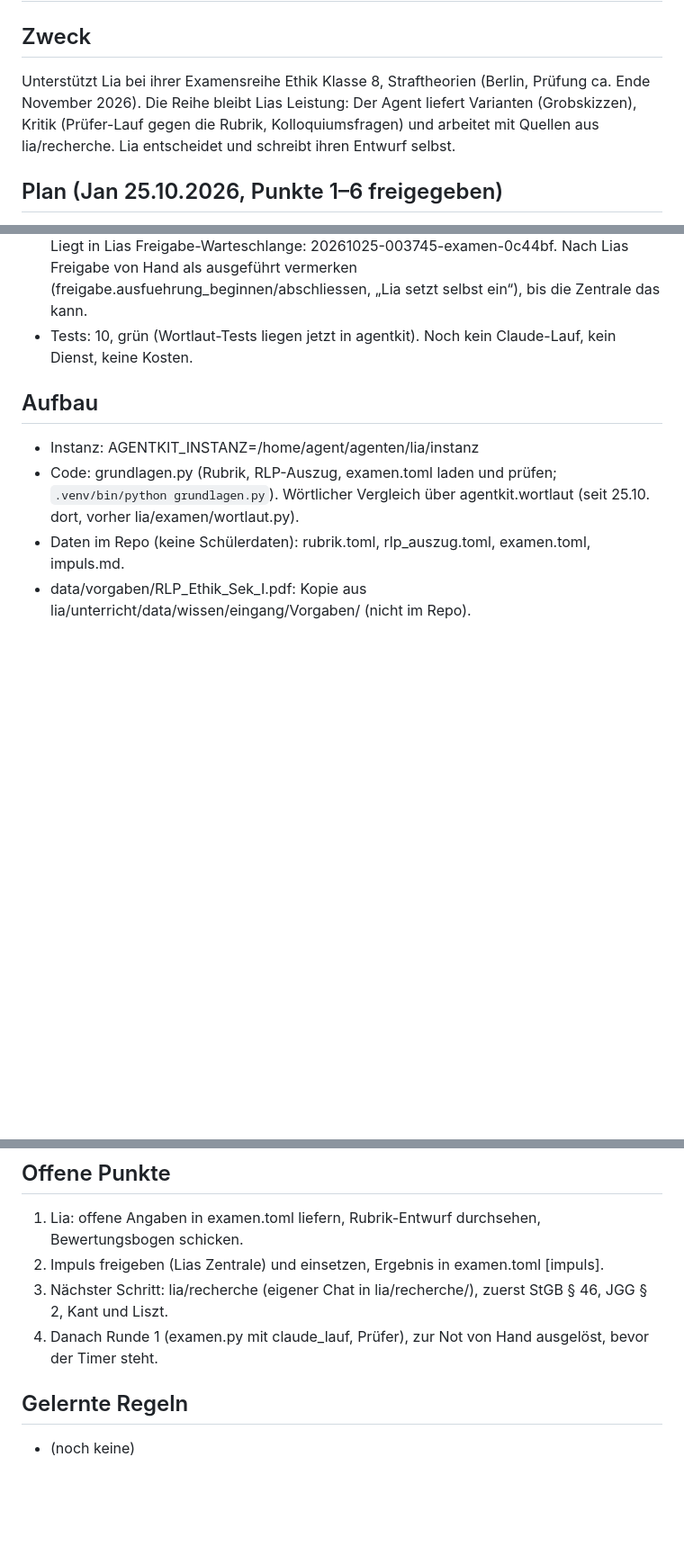
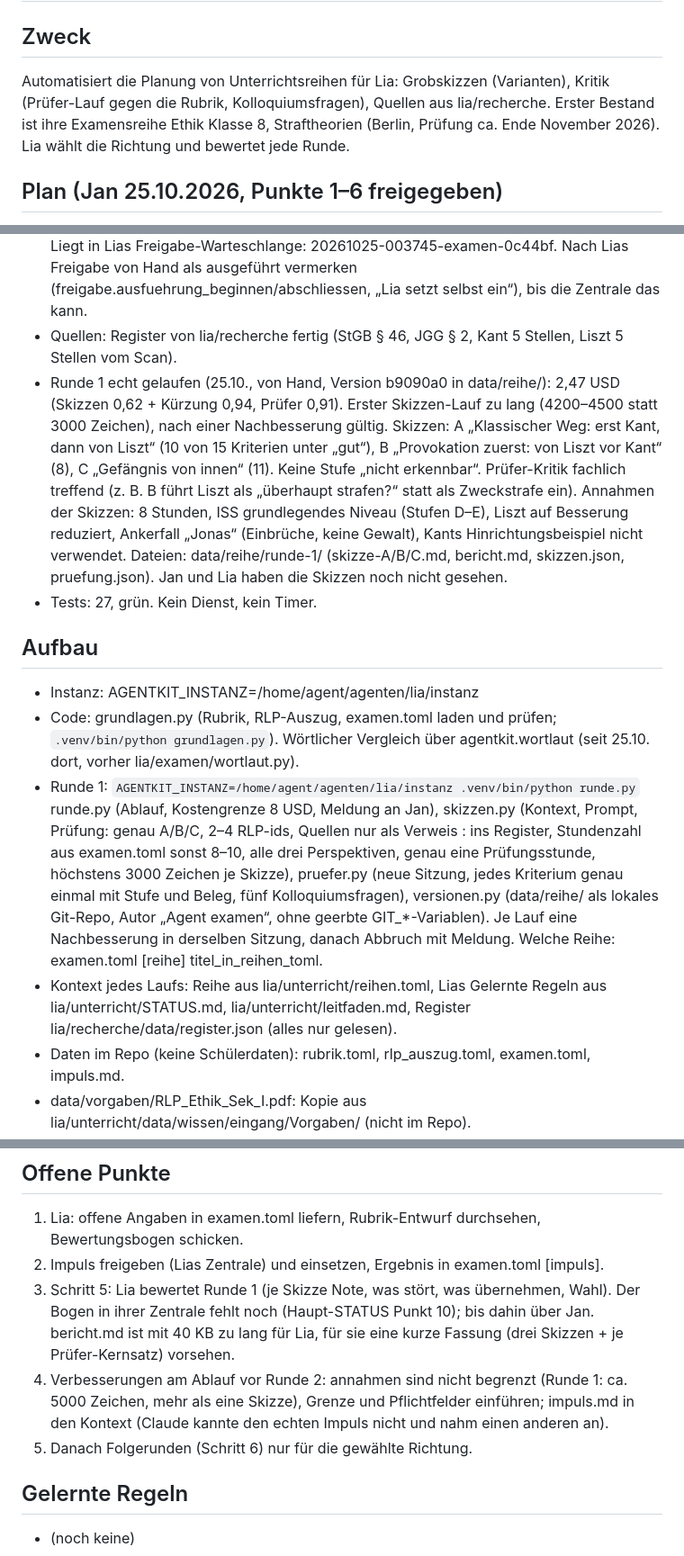
Before and after one commit to k5nwrvzgnv-ship-it/agenten, a Markdown page: lia/examen/STATUS.md, 3 parts joined by grey strips. Shown at 90% size. Rendered like a GitHub page; blank space fills up the shorter version.

Commit message:
lia examen: STATUS – Runde 1 gelaufen (2,47 USD, drei Skizzen bewertet), offene Punkte
Co-Authored-By: Claude Opus 5.5 <noreply@anthropic.com>

```diff
--- a/lia/examen/STATUS.md
+++ b/lia/examen/STATUS.md
@@ -1,9 +1,9 @@
 # Status: Agent examen (Lias Instanz)
 
 ## Zweck
-Unterstützt Lia bei ihrer Examensreihe Ethik Klasse 8, Straftheorien (Berlin, Prüfung ca. Ende November 2026).
-Die Reihe bleibt Lias Leistung: Der Agent liefert Varianten (Grobskizzen), Kritik (Prüfer-Lauf gegen die Rubrik,
-Kolloquiumsfragen) und arbeitet mit Quellen aus lia/recherche. Lia entscheidet und schreibt ihren Entwurf selbst.
+Automatisiert die Planung von Unterrichtsreihen für Lia: Grobskizzen (Varianten), Kritik (Prüfer-Lauf gegen
+die Rubrik, Kolloquiumsfragen), Quellen aus lia/recherche. Erster Bestand ist ihre Examensreihe Ethik Klasse 8,
+Straftheorien (Berlin, Prüfung ca. Ende November 2026). Lia wählt die Richtung und bewertet jede Runde.
 
 ## Plan (Jan 25.10.2026, Punkte 1–6 freigegeben)
 1. Grundlagen: Rubrik, RLP-Wortlaut, Prüfungsangaben, anonymer Vorab-Impuls. ERLEDIGT bis auf Lias Angaben.
@@ -35,12 +35,31 @@ Kolloquiumsfragen) und arbeitet mit Quellen aus lia/recherche. Lia entscheidet u
 - Vorab-Impuls: impuls.md (5 Fragen, anonym, Papier, ca. 5 min, mit Hinweisen für Lia). Liegt in Lias
   Freigabe-Warteschlange: 20261025-003745-examen-0c44bf. Nach Lias Freigabe von Hand als ausgeführt vermerken
   (freigabe.ausfuehrung_beginnen/abschliessen, „Lia setzt selbst ein“), bis die Zentrale das kann.
-- Tests: 10, grün (Wortlaut-Tests liegen jetzt in agentkit). Noch kein Claude-Lauf, kein Dienst, keine Kosten.
+- Quellen: Register von lia/recherche fertig (StGB § 46, JGG § 2, Kant 5 Stellen, Liszt 5 Stellen vom Scan).
+- Runde 1 echt gelaufen (25.10., von Hand, Version b9090a0 in data/reihe/): 2,47 USD (Skizzen 0,62 + Kürzung
+  0,94, Prüfer 0,91). Erster Skizzen-Lauf zu lang (4200–4500 statt 3000 Zeichen), nach einer Nachbesserung
+  gültig. Skizzen: A „Klassischer Weg: erst Kant, dann von Liszt“ (10 von 15 Kriterien unter „gut“),
+  B „Provokation zuerst: von Liszt vor Kant“ (8), C „Gefängnis von innen“ (11). Keine Stufe „nicht erkennbar“.
+  Prüfer-Kritik fachlich treffend (z. B. B führt Liszt als „überhaupt strafen?“ statt als Zweckstrafe ein).
+  Annahmen der Skizzen: 8 Stunden, ISS grundlegendes Niveau (Stufen D–E), Liszt auf Besserung reduziert,
+  Ankerfall „Jonas“ (Einbrüche, keine Gewalt), Kants Hinrichtungsbeispiel nicht verwendet.
+  Dateien: data/reihe/runde-1/ (skizze-A/B/C.md, bericht.md, skizzen.json, pruefung.json).
+  Jan und Lia haben die Skizzen noch nicht gesehen.
+- Tests: 27, grün. Kein Dienst, kein Timer.
 
 ## Aufbau
 - Instanz: AGENTKIT_INSTANZ=/home/agent/agenten/lia/instanz
 - Code: grundlagen.py (Rubrik, RLP-Auszug, examen.toml laden und prüfen; `.venv/bin/python grundlagen.py`).
   Wörtlicher Vergleich über agentkit.wortlaut (seit 25.10. dort, vorher lia/examen/wortlaut.py).
+- Runde 1: `AGENTKIT_INSTANZ=/home/agent/agenten/lia/instanz .venv/bin/python runde.py`
+  runde.py (Ablauf, Kostengrenze 8 USD, Meldung an Jan), skizzen.py (Kontext, Prompt, Prüfung: genau A/B/C,
+  2–4 RLP-ids, Quellen nur als Verweis <quelle>:<seite> ins Register, Stundenzahl aus examen.toml sonst 8–10,
+  alle drei Perspektiven, genau eine Prüfungsstunde, höchstens 3000 Zeichen je Skizze), pruefer.py (neue
+  Sitzung, jedes Kriterium genau einmal mit Stufe und Beleg, fünf Kolloquiumsfragen), versionen.py (data/reihe/
+  als lokales Git-Repo, Autor „Agent examen“, ohne geerbte GIT_*-Variablen). Je Lauf eine Nachbesserung in
+  derselben Sitzung, danach Abbruch mit Meldung. Welche Reihe: examen.toml [reihe] titel_in_reihen_toml.
+- Kontext jedes Laufs: Reihe aus lia/unterricht/reihen.toml, Lias Gelernte Regeln aus lia/unterricht/STATUS.md,
+  lia/unterricht/leitfaden.md, Register lia/recherche/data/register.json (alles nur gelesen).
 - Daten im Repo (keine Schülerdaten): rubrik.toml, rlp_auszug.toml, examen.toml, impuls.md.
 - data/vorgaben/RLP_Ethik_Sek_I.pdf: Kopie aus lia/unterricht/data/wissen/eingang/Vorgaben/ (nicht im Repo).
 - .venv: pypdf (Version wie lia/unterricht), agentkit per agentkit.pth.
@@ -62,8 +81,13 @@ Kolloquiumsfragen) und arbeitet mit Quellen aus lia/recherche. Lia entscheidet u
 ## Offene Punkte
 1. Lia: offene Angaben in examen.toml liefern, Rubrik-Entwurf durchsehen, Bewertungsbogen schicken.
 2. Impuls freigeben (Lias Zentrale) und einsetzen, Ergebnis in examen.toml [impuls].
-3. Nächster Schritt: lia/recherche (eigener Chat in lia/recherche/), zuerst StGB § 46, JGG § 2, Kant und Liszt.
-4. Danach Runde 1 (examen.py mit claude_lauf, Prüfer), zur Not von Hand ausgelöst, bevor der Timer steht.
+3. Schritt 5: Lia bewertet Runde 1 (je Skizze Note, was stört, was übernehmen, Wahl). Der Bogen in ihrer
+   Zentrale fehlt noch (Haupt-STATUS Punkt 10); bis dahin über Jan. bericht.md ist mit 40 KB zu lang für Lia,
+   für sie eine kurze Fassung (drei Skizzen + je Prüfer-Kernsatz) vorsehen.
+4. Verbesserungen am Ablauf vor Runde 2: annahmen sind nicht begrenzt (Runde 1: ca. 5000 Zeichen, mehr als
+   eine Skizze), Grenze und Pflichtfelder einführen; impuls.md in den Kontext (Claude kannte den echten Impuls
+   nicht und nahm einen anderen an).
+5. Danach Folgerunden (Schritt 6) nur für die gewählte Richtung.
 
 ## Gelernte Regeln
 - (noch keine)
```
